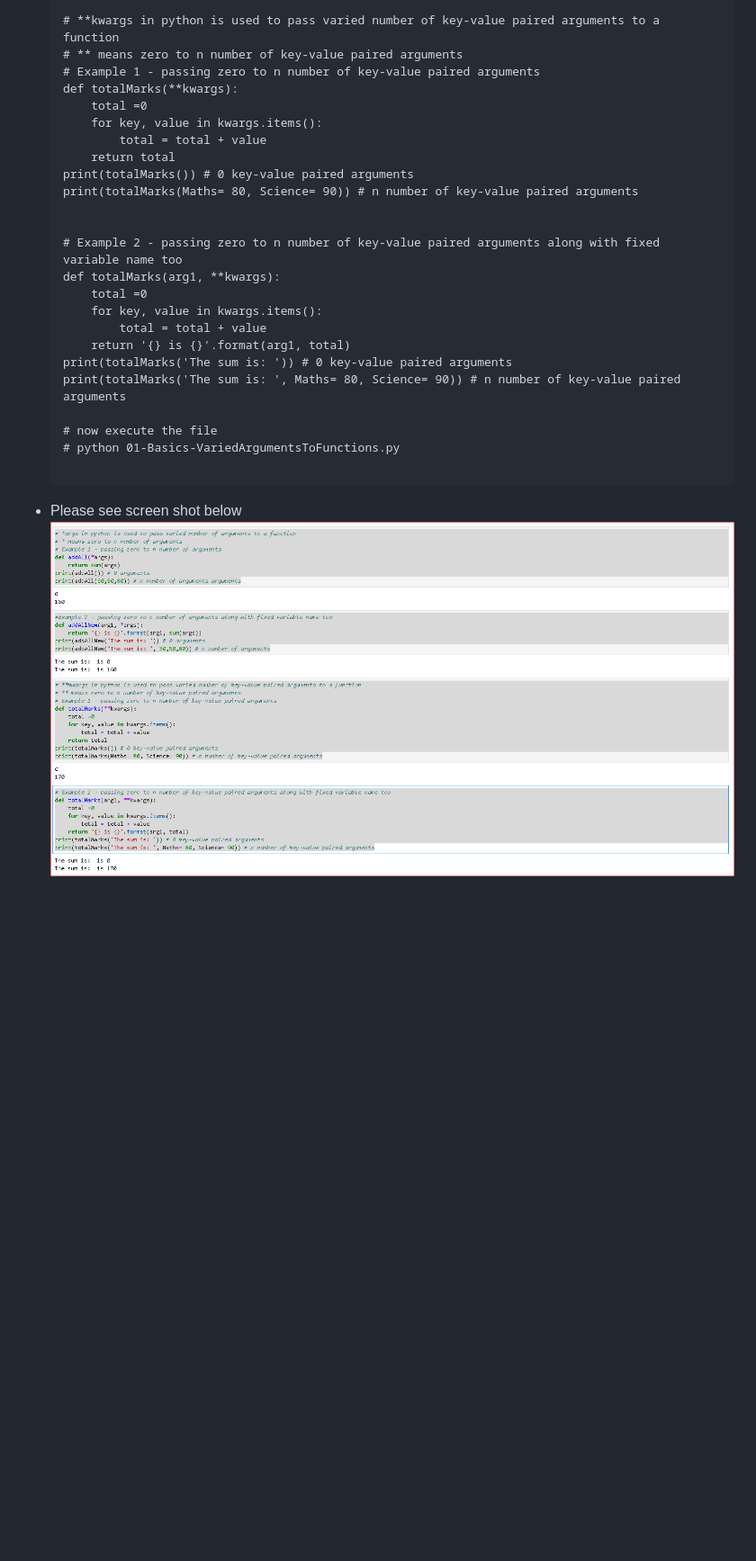
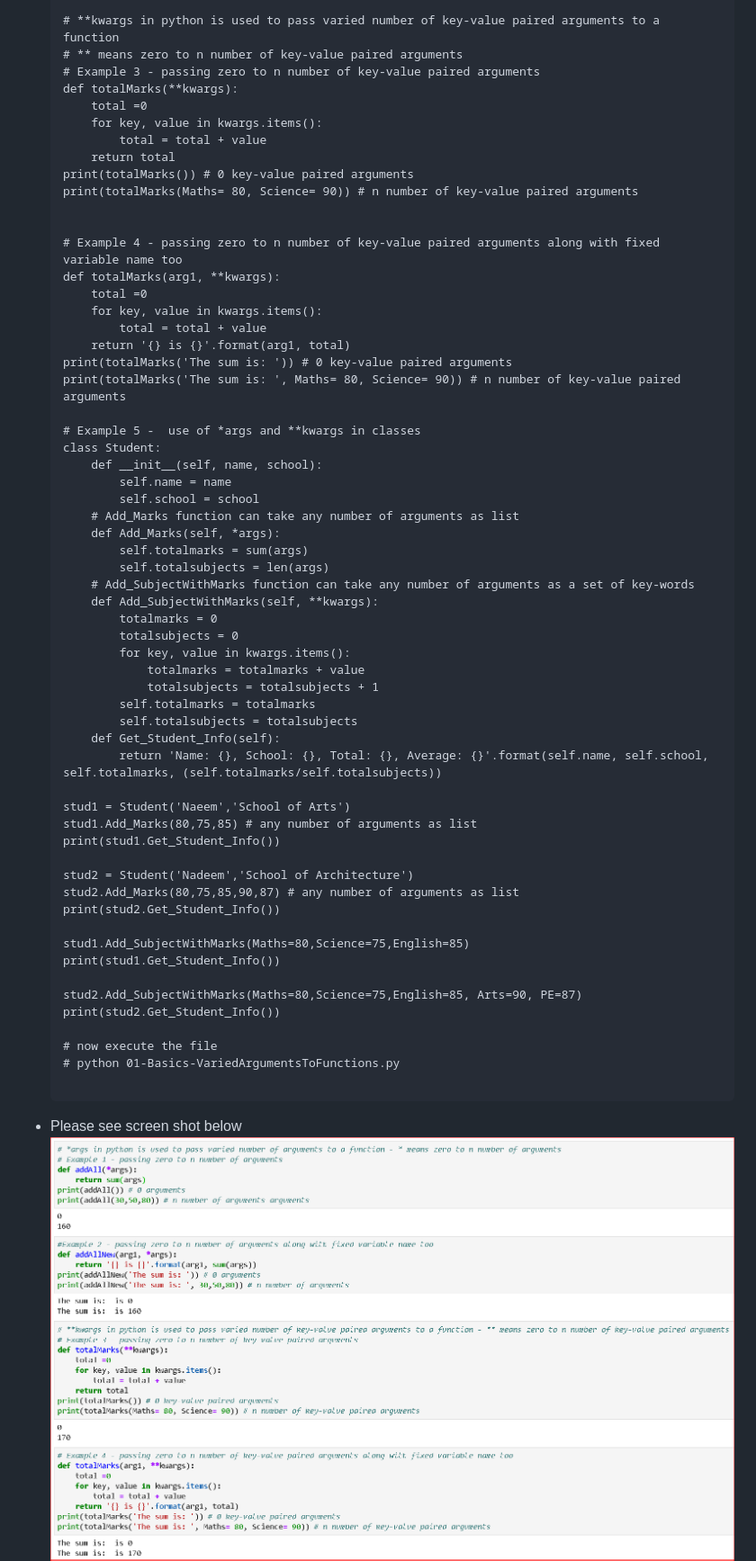
Before and after one commit to naeemmohd/python, a Markdown page: Python 101/018-VariedArgumentsToFunctions/README.md, the part around the change printed below. Shown: that part at 90% size. Drawn GitHub-style; pictures changed too: Python 101/images/001-018-Basics-VariedArgumentsToFunctions.png, Python 101/images/001-018-Basics-VariedArgumentsToFunctions2.png (added); blank space fills up the shorter version.

Commit message:
added docs and code for *args and *kwargs

```diff
--- a/Python 101/018-VariedArgumentsToFunctions/README.md
+++ b/Python 101/018-VariedArgumentsToFunctions/README.md
@@ -23,7 +23,7 @@
 
     # **kwargs in python is used to pass varied number of key-value paired arguments to a function
     # ** means zero to n number of key-value paired arguments
-    # Example 1 - passing zero to n number of key-value paired arguments
+    # Example 3 - passing zero to n number of key-value paired arguments
     def totalMarks(**kwargs):
         total =0
         for key, value in kwargs.items():
@@ -33,7 +33,7 @@
     print(totalMarks(Maths= 80, Science= 90)) # n number of key-value paired arguments
 
 
-    # Example 2 - passing zero to n number of key-value paired arguments along with fixed variable name too
+    # Example 4 - passing zero to n number of key-value paired arguments along with fixed variable name too
     def totalMarks(arg1, **kwargs):
         total =0
         for key, value in kwargs.items():
@@ -42,6 +42,41 @@
     print(totalMarks('The sum is: ')) # 0 key-value paired arguments
     print(totalMarks('The sum is: ', Maths= 80, Science= 90)) # n number of key-value paired arguments
 
+    # Example 5 -  use of *args and **kwargs in classes
+    class Student:
+        def __init__(self, name, school):
+            self.name = name
+            self.school = school
+        # Add_Marks function can take any number of arguments as list
+        def Add_Marks(self, *args):
+            self.totalmarks = sum(args)
+            self.totalsubjects = len(args)
+        # Add_SubjectWithMarks function can take any number of arguments as a set of key-words
+        def Add_SubjectWithMarks(self, **kwargs):
+            totalmarks = 0
+            totalsubjects = 0
+            for key, value in kwargs.items():
+                totalmarks = totalmarks + value
+                totalsubjects = totalsubjects + 1
+            self.totalmarks = totalmarks
+            self.totalsubjects = totalsubjects
+        def Get_Student_Info(self):
+            return 'Name: {}, School: {}, Total: {}, Average: {}'.format(self.name, self.school, self.totalmarks, (self.totalmarks/self.totalsubjects))
+
+    stud1 = Student('Naeem','School of Arts')
+    stud1.Add_Marks(80,75,85) # any number of arguments as list
+    print(stud1.Get_Student_Info())
+
+    stud2 = Student('Nadeem','School of Architecture')
+    stud2.Add_Marks(80,75,85,90,87) # any number of arguments as list
+    print(stud2.Get_Student_Info())
+
+    stud1.Add_SubjectWithMarks(Maths=80,Science=75,English=85)
+    print(stud1.Get_Student_Info())
+
+    stud2.Add_SubjectWithMarks(Maths=80,Science=75,English=85, Arts=90, PE=87)
+    print(stud2.Get_Student_Info())
+
     # now execute the file
     # python 01-Basics-VariedArgumentsToFunctions.py
 
```
Also changed, not shown: other parts of Python 101/018-VariedArgumentsToFunctions/README.md (+1 -0 lines), 1 other file.
